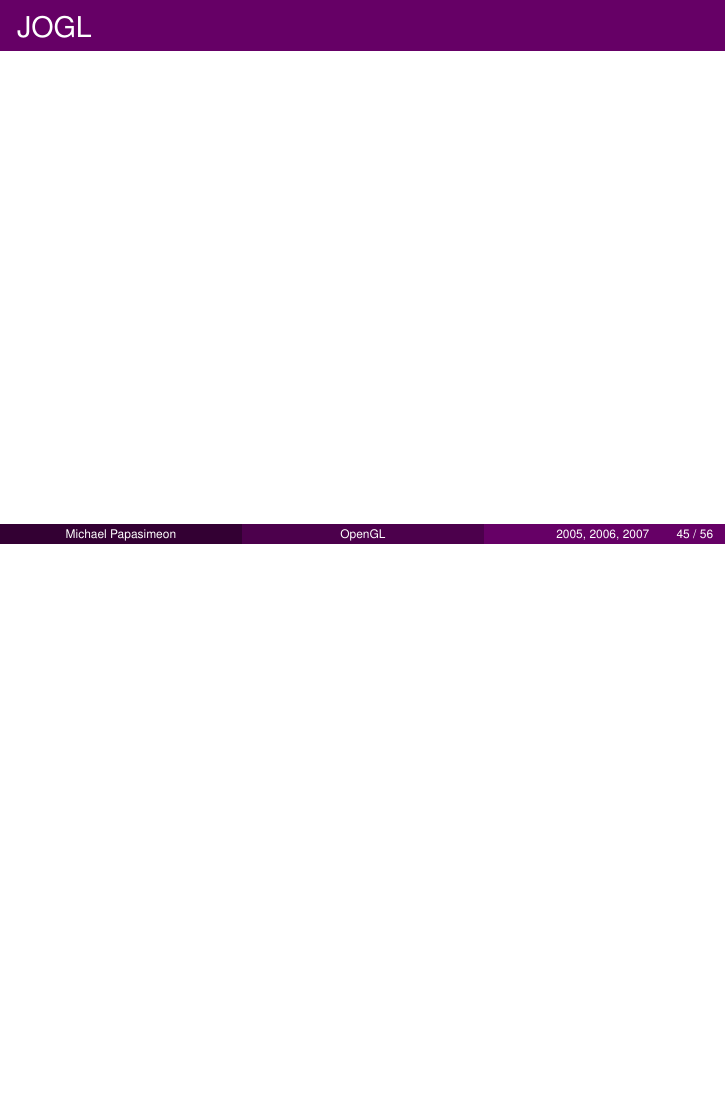
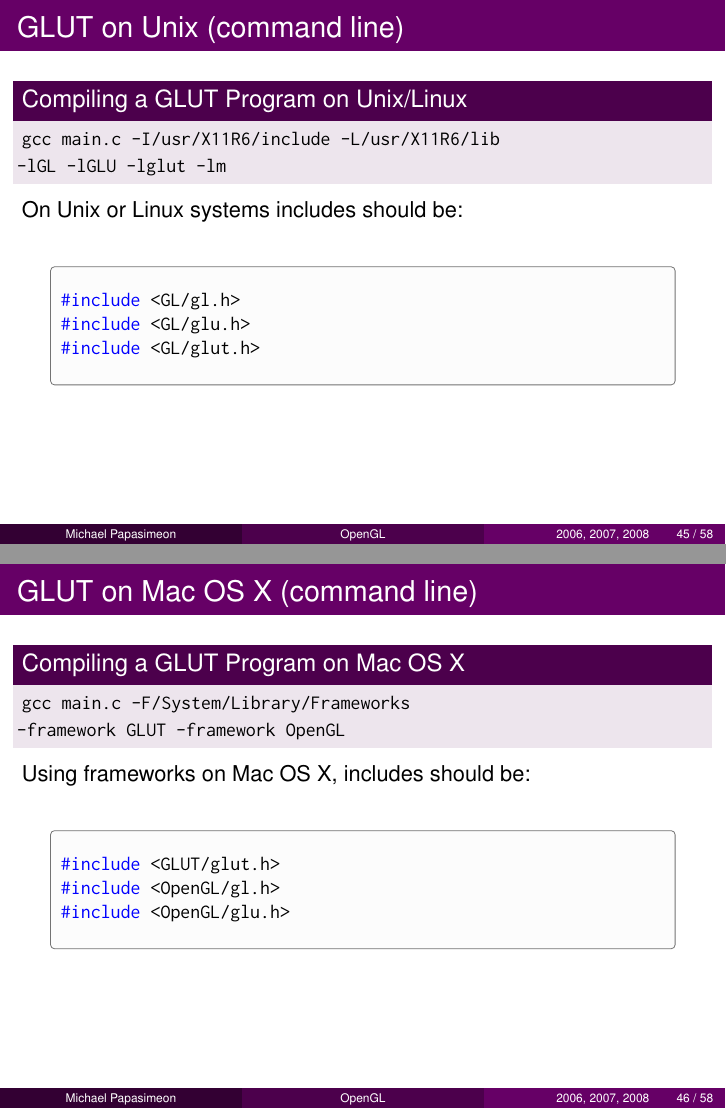
Before and after one commit to mikepsn/opengl-lectures, LaTeX slides (opengl.tex): page 45 of 56 before the commit and pages 45 and 46 of 58 after it, the two joined at a grey line, the shorter picture padded with empty space. The pictures show the PDF file opengl.pdf that the author committed with the source.

Commit message:
Added slides to explain how to compile GLUT code on Unix/Linux and Mac OS X.

```diff
--- a/opengl.tex
+++ b/opengl.tex
@@ -503,6 +503,28 @@
     \showcode{display.c}
 \end{frame}
 
+\begin{frame}{GLUT on Unix (command line)}
+    \begin{block}{Compiling a GLUT Program on Unix/Linux}
+    \small
+    \texttt{gcc main.c -I/usr/X11R6/include -L/usr/X11R6/lib \\ -lGL -lGLU -lglut -lm}
+   \normalsize
+   \end{block}
+
+    On Unix or Linux systems includes should be:
+    \showcode{unixincludes.c}
+\end{frame}
+
+\begin{frame}{GLUT on Mac OS X (command line) }
+    \begin{block}{Compiling a GLUT Program on Mac OS X}
+    \small
+    \texttt{gcc main.c -F/System/Library/Frameworks  \\ -framework GLUT -framework OpenGL}
+    \normalsize
+    \end{block}
+
+    Using frameworks on Mac OS X, includes should be:
+    \showcode{macincludes.c}
+\end{frame}
+
 \begin{frame}{JOGL}
 \end{frame}
 
```
Also changed, not shown: opengl.pdf, opengl.tex (2 more changed lines), 3 other files.
